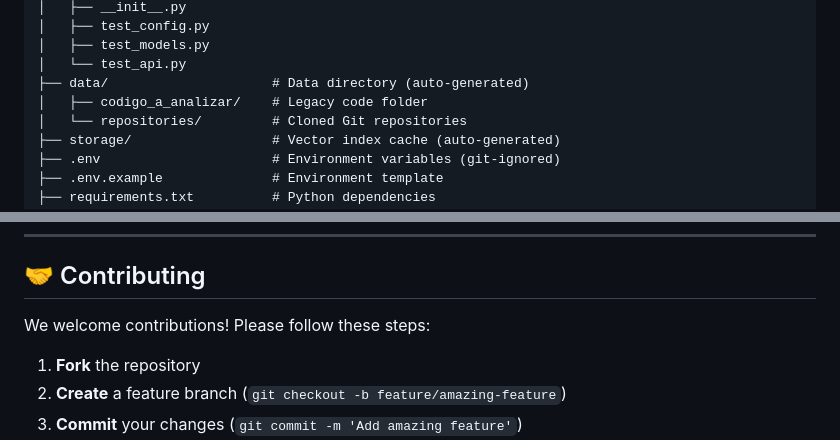
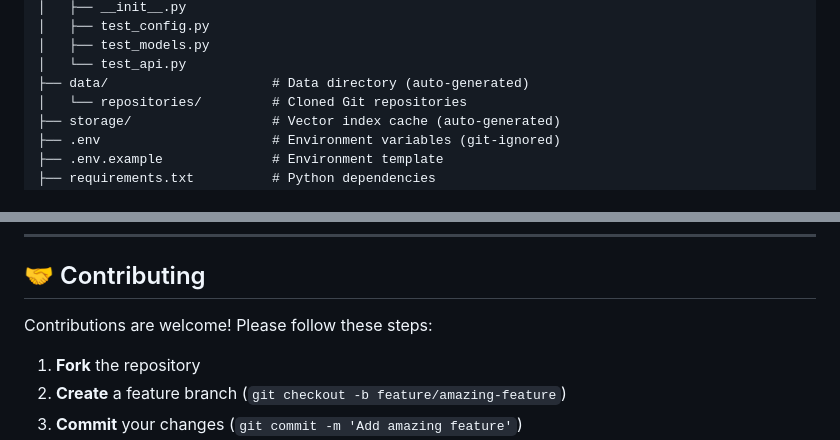
Before and after one commit to Hunkak03/repoask, a Markdown page: README.md, 2 parts joined by grey strips. GitHub-like rendering.

```diff
--- a/README.md
+++ b/README.md
@@ -410,7 +410,6 @@ repoask/
 │   ├── test_models.py
 │   └── test_api.py
 ├── data/                     # Data directory (auto-generated)
-│   ├── codigo_a_analizar/    # Legacy code folder
 │   └── repositories/         # Cloned Git repositories
 ├── storage/                  # Vector index cache (auto-generated)
 ├── .env                      # Environment variables (git-ignored)
@@ -538,7 +537,7 @@ pytest --cov=src --cov-report=html
 
 ## 🤝 Contributing
 
-We welcome contributions! Please follow these steps:
+Contributions are welcome! Please follow these steps:
 
 1. **Fork** the repository
 2. **Create** a feature branch (`git checkout -b feature/amazing-feature`)
```
Also changed, not shown: other parts of README.md (+2 -26 lines).
